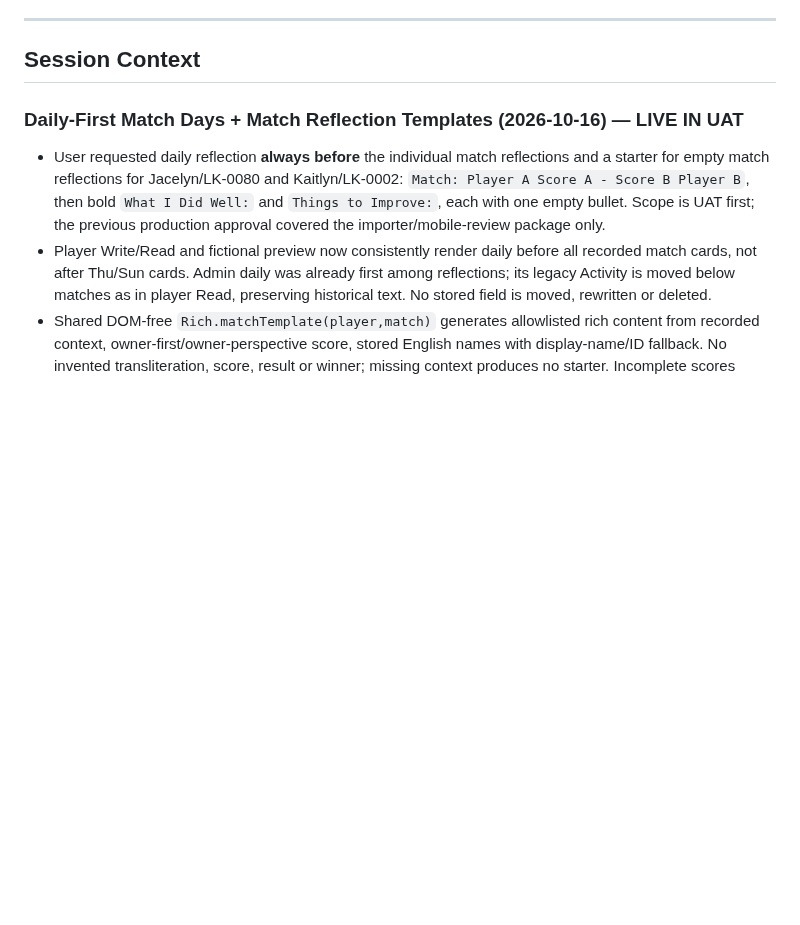
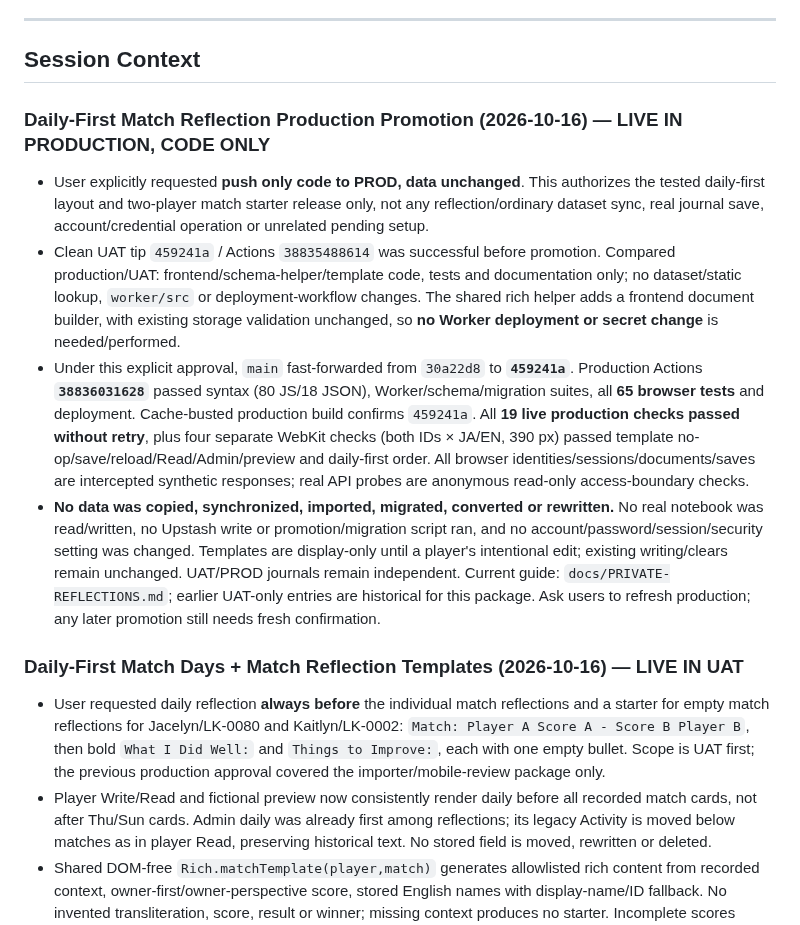
Before and after one commit to rickliky/table-tennis, a Markdown page: AGENTS.md, the part around the change. Drawn GitHub-style; blank space fills up the shorter version.

Commit message:
Record code-only production release for daily-first match reflections

```diff
--- a/AGENTS.md
+++ b/AGENTS.md
@@ -205,6 +205,12 @@ Values are also bilingual: `'女性 / Female'` → `['Female','女性']`, etc.
 ---
 
 ## Session Context
+
+### Daily-First Match Reflection Production Promotion (2026-10-16) — LIVE IN PRODUCTION, CODE ONLY
+- User explicitly requested **push only code to PROD, data unchanged**. This authorizes the tested daily-first layout and two-player match starter release only, not any reflection/ordinary dataset sync, real journal save, account/credential operation or unrelated pending setup.
+- Clean UAT tip `459241a` / Actions `38835488614` was successful before promotion. Compared production/UAT: frontend/schema-helper/template code, tests and documentation only; no dataset/static lookup, `worker/src` or deployment-workflow changes. The shared rich helper adds a frontend document builder, with existing storage validation unchanged, so **no Worker deployment or secret change** is needed/performed.
+- Under this explicit approval, `main` fast-forwarded from `30a22d8` to **`459241a`**. Production Actions **`38836031628`** passed syntax (80 JS/18 JSON), Worker/schema/migration suites, all **65 browser tests** and deployment. Cache-busted production build confirms `459241a`. All **19 live production checks passed without retry**, plus four separate WebKit checks (both IDs × JA/EN, 390 px) passed template no-op/save/reload/Read/Admin/preview and daily-first order. All browser identities/sessions/documents/saves are intercepted synthetic responses; real API probes are anonymous read-only access-boundary checks.
+- **No data was copied, synchronized, imported, migrated, converted or rewritten.** No real notebook was read/written, no Upstash write or promotion/migration script ran, and no account/password/session/security setting was changed. Templates are display-only until a player's intentional edit; existing writing/clears remain unchanged. UAT/PROD journals remain independent. Current guide: `docs/PRIVATE-REFLECTIONS.md`; earlier UAT-only entries are historical for this package. Ask users to refresh production; any later promotion still needs fresh confirmation.
 
 ### Daily-First Match Days + Match Reflection Templates (2026-10-16) — LIVE IN UAT
 - User requested daily reflection **always before** the individual match reflections and a starter for empty match reflections for Jacelyn/LK-0080 and Kaitlyn/LK-0002: `Match: Player A Score A - Score B Player B`, then bold `What I Did Well:` and `Things to Improve:`, each with one empty bullet. Scope is UAT first; the previous production approval covered the importer/mobile-review package only.
```
Also changed, not shown: docs/PRIVATE-REFLECTIONS.md (+28 -5 lines).
